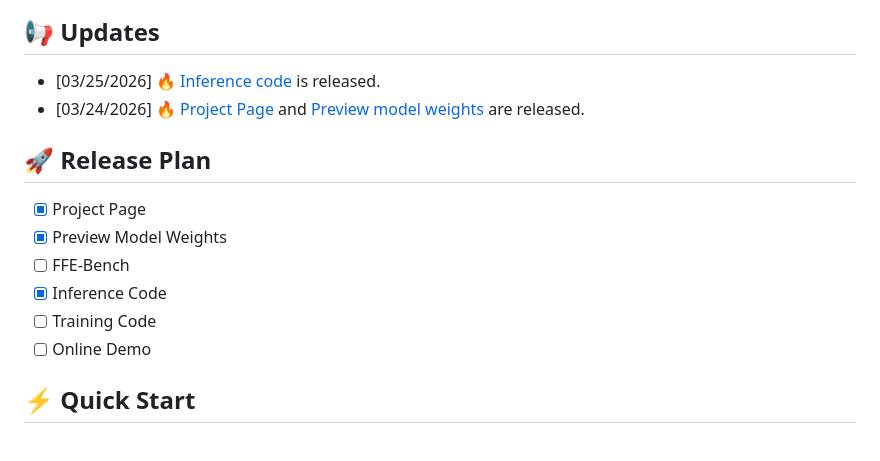
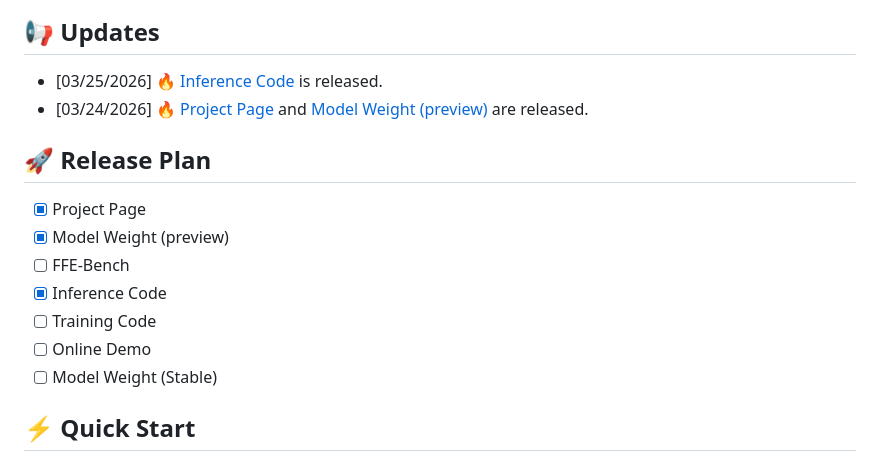
Before and after one commit to Ammmob/PixelSmile, a Markdown page: README.md, the part around the change. Rendered like a GitHub page.

Commit message:
Update project structure and README

```diff
--- a/README.md
+++ b/README.md
@@ -20,17 +20,18 @@
 
 ## 📢 Updates
 
-- [03/25/2026] 🔥 [Inference code](https://github.com/Ammmob/PixelSmile) is released.
-- [03/24/2026] 🔥 [Project Page](https://ammmob.github.io/PixelSmile/) and [Preview model weights](https://huggingface.co/PixelSmile/PixelSmile/blob/main/PixelSmile-preview.safetensors) are released.
+- [03/25/2026] 🔥 [Inference Code](https://github.com/Ammmob/PixelSmile) is released.
+- [03/24/2026] 🔥 [Project Page](https://ammmob.github.io/PixelSmile/) and [Model Weight (preview)](https://huggingface.co/PixelSmile/PixelSmile/blob/main/PixelSmile-preview.safetensors) are released.
 
 ## 🚀 Release Plan
 
 - [x] Project Page
-- [x] Preview Model Weights
+- [x] Model Weight (preview)
 - [ ] FFE-Bench
 - [x] Inference Code
 - [ ] Training Code
 - [ ] Online Demo
+- [ ] Model Weight (Stable)
 
 ## ⚡ Quick Start
 
```
